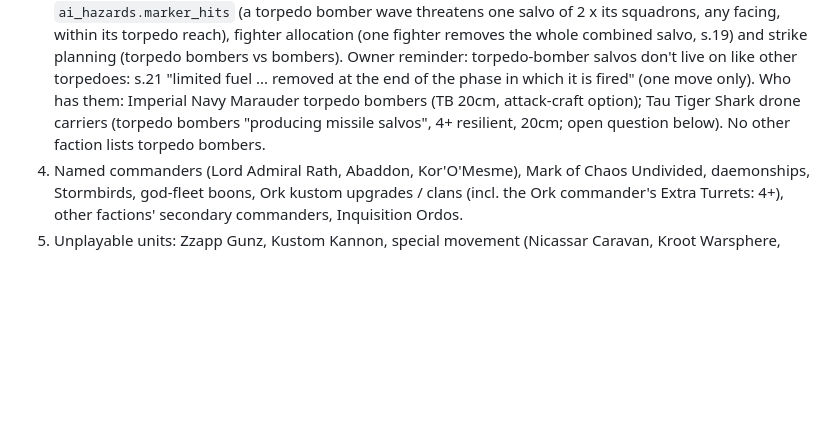
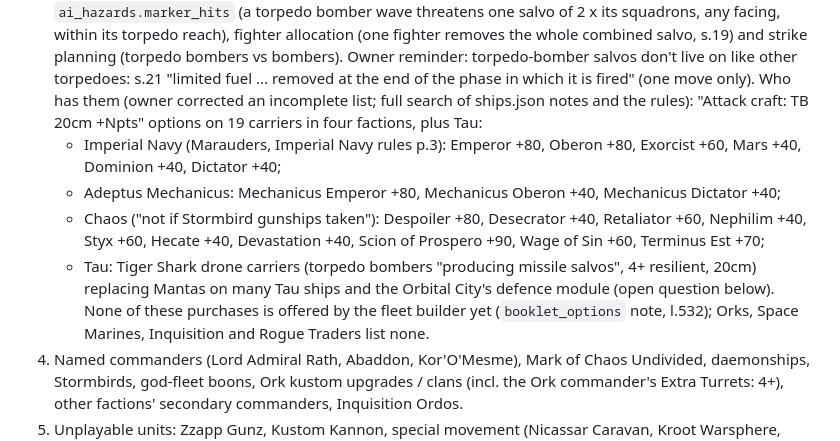
Before and after one commit to cpsdonnelly/BFG, a Markdown page: CLAUDE.md, the part around the change. GitHub-like rendering; blank space fills up the shorter version.

Commit message:
Brief: full list of torpedo bomber options (owner correction)
TB options on 19 carriers: Imperial Navy 6, Mechanicus 3, Chaos 10 (not with
Stormbirds), plus Tau Tiger Sharks. None offered by the fleet builder yet.

Co-Authored-By: Claude Opus 5.5 <noreply@anthropic.com>
Claude-Session: https://claude.ai/code/session_015BF7CthC2QhRj5FNhwx1rh

```diff
--- a/CLAUDE.md
+++ b/CLAUDE.md
@@ -649,9 +649,19 @@ points to):
    removes the whole combined salvo, s.19) and strike planning (torpedo bombers vs bombers).
    Owner reminder: torpedo-bomber salvos don't live on like other torpedoes: s.21 "limited
    fuel ... removed at the end of the phase in which it is fired" (one move only). Who has
-   them: Imperial Navy Marauder torpedo bombers (TB 20cm, attack-craft option); Tau Tiger
-   Shark drone carriers (torpedo bombers "producing missile salvos", 4+ resilient, 20cm; open
-   question below). No other faction lists torpedo bombers.
+   them (owner corrected an incomplete list; full search of ships.json notes and the rules):
+   "Attack craft: TB 20cm +Npts" options on 19 carriers in four factions, plus Tau:
+   - Imperial Navy (Marauders, Imperial Navy rules p.3): Emperor +80, Oberon +80, Exorcist +60,
+     Mars +40, Dominion +40, Dictator +40;
+   - Adeptus Mechanicus: Mechanicus Emperor +80, Mechanicus Oberon +40, Mechanicus Dictator +40;
+   - Chaos ("not if Stormbird gunships taken"): Despoiler +80, Desecrator +40, Retaliator +60,
+     Nephilim +40, Styx +60, Hecate +40, Devastation +40, Scion of Prospero +90, Wage of Sin +60,
+     Terminus Est +70;
+   - Tau: Tiger Shark drone carriers (torpedo bombers "producing missile salvos", 4+ resilient,
+     20cm) replacing Mantas on many Tau ships and the Orbital City's defence module (open
+     question below).
+   None of these purchases is offered by the fleet builder yet (`booklet_options` note, l.532);
+   Orks, Space Marines, Inquisition and Rogue Traders list none.
 4. Named commanders (Lord Admiral Rath, Abaddon, Kor'O'Mesme), Mark of Chaos Undivided,
    daemonships, Stormbirds, god-fleet boons, Ork kustom upgrades / clans (incl. the Ork
    commander's Extra Turrets: 4+), other factions' secondary commanders, Inquisition Ordos.
```
Also changed, not shown: docs/HANDOFF.md (+3 -1 lines).
